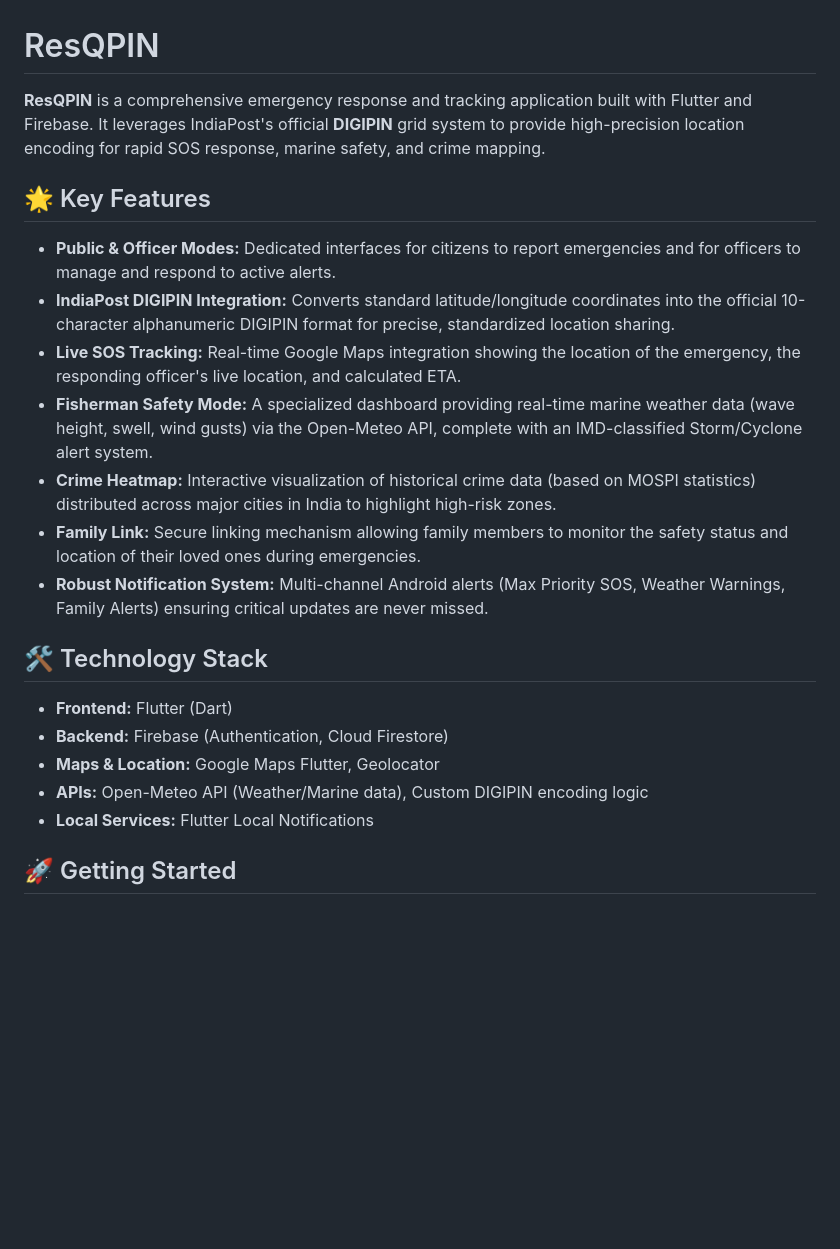
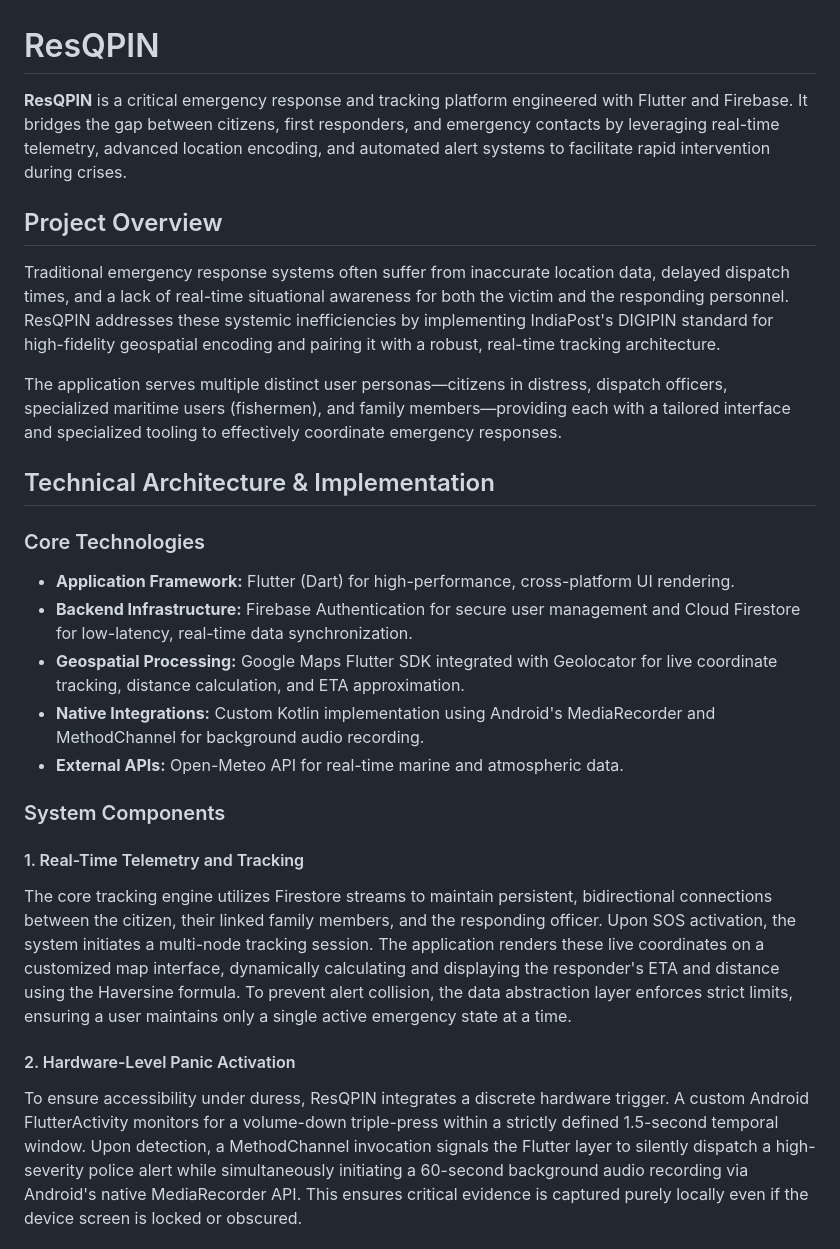
Before and after one commit to Ajay-1011-git/resQPIN, a Markdown page: README.md, the part around one of its changes. Drawn GitHub-style; blank space fills up the shorter version.

```diff
--- a/README.md
+++ b/README.md
@@ -1,23 +1,27 @@
 # ResQPIN
 
-**ResQPIN** is a comprehensive emergency response and tracking application built with Flutter and Firebase. It leverages IndiaPost's official **DIGIPIN** grid system to provide high-precision location encoding for rapid SOS response, marine safety, and crime mapping.
+**ResQPIN** is a critical emergency response and tracking platform engineered with Flutter and Firebase. It bridges the gap between citizens, first responders, and emergency contacts by leveraging real-time telemetry, advanced location encoding, and automated alert systems to facilitate rapid intervention during crises.
 
-## 🌟 Key Features
+## Project Overview
 
-*   **Public & Officer Modes:** Dedicated interfaces for citizens to report emergencies and for officers to manage and respond to active alerts.
-*   **IndiaPost DIGIPIN Integration:** Converts standard latitude/longitude coordinates into the official 10-character alphanumeric DIGIPIN format for precise, standardized location sharing.
-*   **Live SOS Tracking:** Real-time Google Maps integration showing the location of the emergency, the responding officer's live location, and calculated ETA.
-*   **Fisherman Safety Mode:** A specialized dashboard providing real-time marine weather data (wave height, swell, wind gusts) via the Open-Meteo API, complete with an IMD-classified Storm/Cyclone alert system.
-*   **Crime Heatmap:** Interactive visualization of historical crime data (based on MOSPI statistics) distributed across major cities in India to highlight high-risk zones.
-*   **Family Link:** Secure linking mechanism allowing family members to monitor the safety status and location of their loved ones during emergencies.
-*   **Robust Notification System:** Multi-channel Android alerts (Max Priority SOS, Weather Warnings, Family Alerts) ensuring critical updates are never missed.
+Traditional emergency response systems often suffer from inaccurate location data, delayed dispatch times, and a lack of real-time situational awareness for both the victim and the responding personnel. ResQPIN addresses these systemic inefficiencies by implementing IndiaPost's DIGIPIN standard for high-fidelity geospatial encoding and pairing it with a robust, real-time tracking architecture.
 
-## 🛠️ Technology Stack
+The application serves multiple distinct user personas—citizens in distress, dispatch officers, specialized maritime users (fishermen), and family members—providing each with a tailored interface and specialized tooling to effectively coordinate emergency responses.
 
-*   **Frontend:** Flutter (Dart)
-*   **Backend:** Firebase (Authentication, Cloud Firestore)
-*   **Maps & Location:** Google Maps Flutter, Geolocator
-*   **APIs:** Open-Meteo API (Weather/Marine data), Custom DIGIPIN encoding logic
-*   **Local Services:** Flutter Local Notifications
+## Technical Architecture & Implementation
 
-## 🚀 Getting Started
+### Core Technologies
+*   **Application Framework:** Flutter (Dart) for high-performance, cross-platform UI rendering.
+*   **Backend Infrastructure:** Firebase Authentication for secure user management and Cloud Firestore for low-latency, real-time data synchronization.
+*   **Geospatial Processing:** Google Maps Flutter SDK integrated with Geolocator for live coordinate tracking, distance calculation, and ETA approximation.
+*   **Native Integrations:** Custom Kotlin implementation using Android's MediaRecorder and MethodChannel for background audio recording.
+*   **External APIs:** Open-Meteo API for real-time marine and atmospheric data.
+
+### System Components
+
+#### 1. Real-Time Telemetry and Tracking
+The core tracking engine utilizes Firestore streams to maintain persistent, bidirectional connections between the citizen, their linked family members, and the responding officer. Upon SOS activation, the system initiates a multi-node tracking session. The application renders these live coordinates on a customized map interface, dynamically calculating and displaying the responder's ETA and distance using the Haversine formula. To prevent alert collision, the data abstraction layer enforces strict limits, ensuring a user maintains only a single active emergency state at a time.
+
+#### 2. Hardware-Level Panic Activation
+To ensure accessibility under duress, ResQPIN integrates a discrete hardware trigger. A custom Android FlutterActivity monitors for a volume-down triple-press within a strictly defined 1.5-second temporal window. Upon detection, a MethodChannel invocation signals the Flutter layer to silently dispatch a high-severity police alert while simultaneously initiating a 60-second background audio recording via Android's native MediaRecorder API. This ensures critical evidence is captured purely locally even if the device screen is locked or obscured.
+
```
Also changed, not shown: other parts of README.md (+29 -33 lines).
